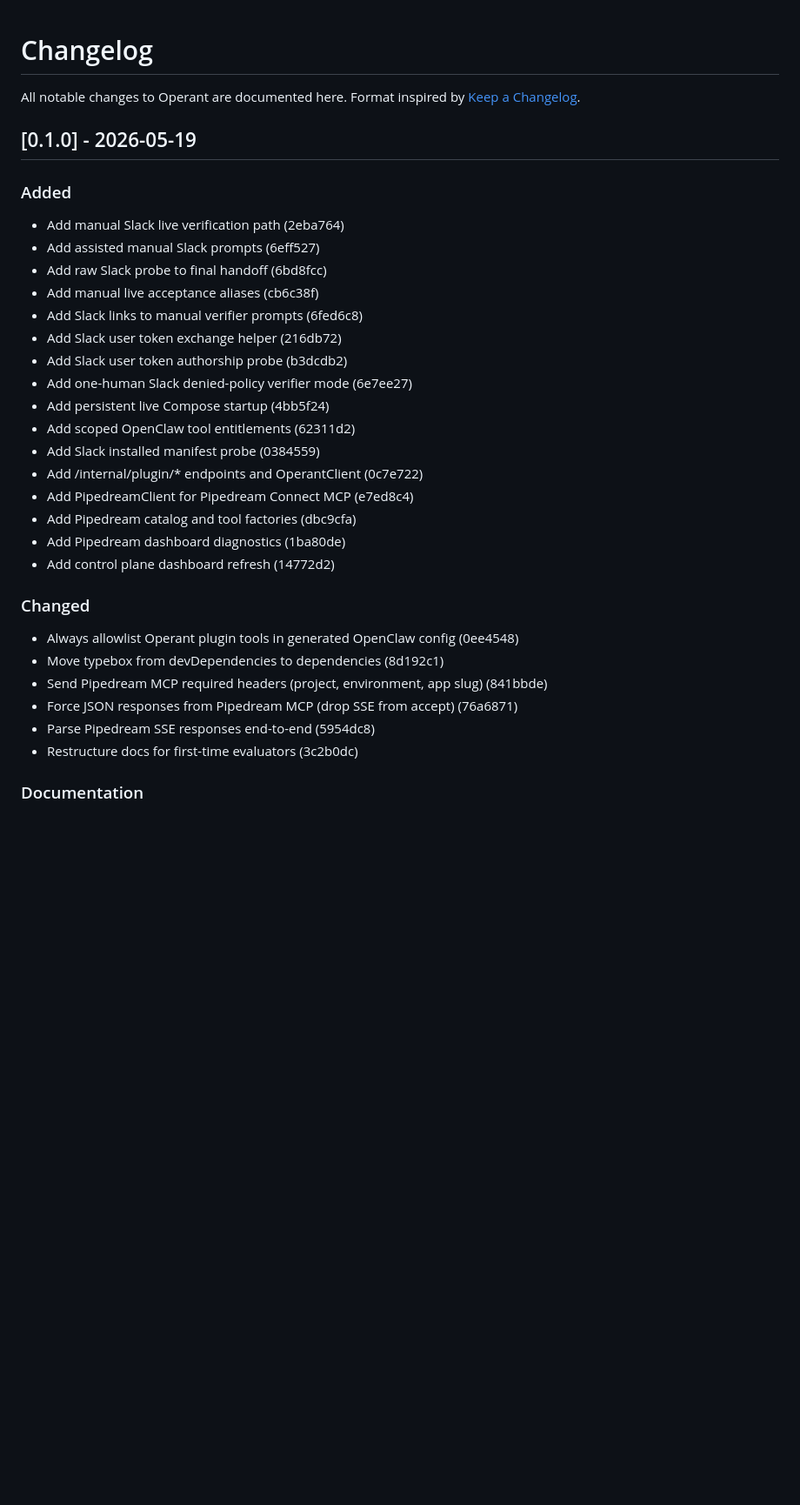
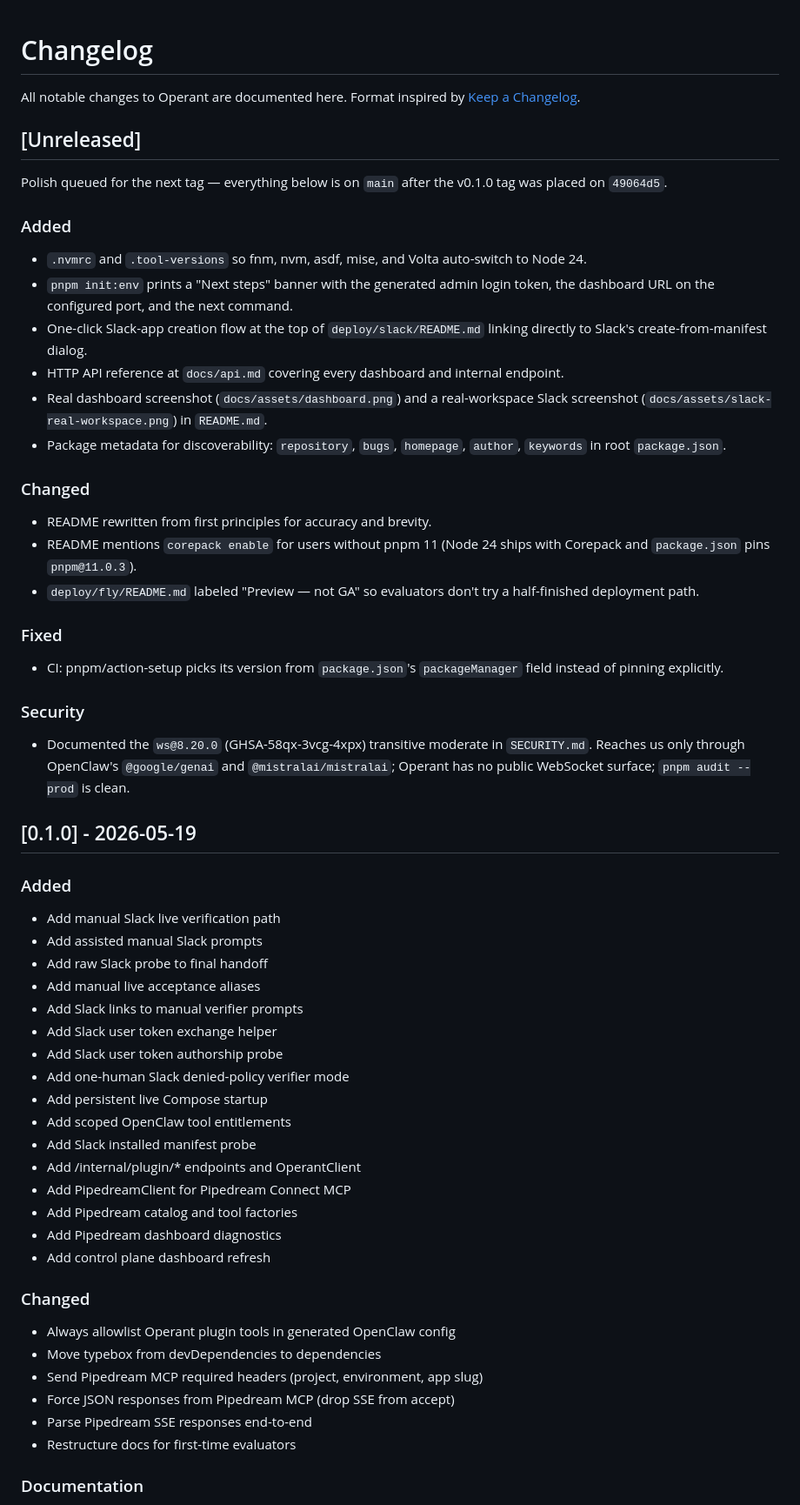
Before and after one commit to tomascupr/operant, a Markdown page: CHANGELOG.md, the part around one of its changes. Shown at 87% size. Rendered like a GitHub page; blank space fills up the shorter version.

```diff
--- a/CHANGELOG.md
+++ b/CHANGELOG.md
@@ -3,34 +3,58 @@
 All notable changes to Operant are documented here.
 Format inspired by [Keep a Changelog](https://keepachangelog.com).
 
+## [Unreleased]
+
+Polish queued for the next tag — everything below is on `main` after the
+v0.1.0 tag was placed on `49064d5`.
+
+### Added
+- `.nvmrc` and `.tool-versions` so fnm, nvm, asdf, mise, and Volta auto-switch to Node 24.
+- `pnpm init:env` prints a "Next steps" banner with the generated admin login token, the dashboard URL on the configured port, and the next command.
+- One-click Slack-app creation flow at the top of `deploy/slack/README.md` linking directly to Slack's create-from-manifest dialog.
+- HTTP API reference at `docs/api.md` covering every dashboard and internal endpoint.
+- Real dashboard screenshot (`docs/assets/dashboard.png`) and a real-workspace Slack screenshot (`docs/assets/slack-real-workspace.png`) in `README.md`.
+- Package metadata for discoverability: `repository`, `bugs`, `homepage`, `author`, `keywords` in root `package.json`.
+
+### Changed
+- README rewritten from first principles for accuracy and brevity.
+- README mentions `corepack enable` for users without pnpm 11 (Node 24 ships with Corepack and `package.json` pins `pnpm@11.0.3`).
+- `deploy/fly/README.md` labeled "Preview — not GA" so evaluators don't try a half-finished deployment path.
+
+### Fixed
+- CI: pnpm/action-setup picks its version from `package.json`'s `packageManager` field instead of pinning explicitly.
+
+### Security
+- Documented the `ws@8.20.0` (GHSA-58qx-3vcg-4xpx) transitive moderate in `SECURITY.md`. Reaches us only through OpenClaw's `@google/genai` and `@mistralai/mistralai`; Operant has no public WebSocket surface; `pnpm audit --prod` is clean.
+
 ## [0.1.0] - 2026-05-19
 
 ### Added
-- Add manual Slack live verification path (2eba764)
-- Add assisted manual Slack prompts (6eff527)
-- Add raw Slack probe to final handoff (6bd8fcc)
-- Add manual live acceptance aliases (cb6c38f)
-- Add Slack links to manual verifier prompts (6fed6c8)
-- Add Slack user token exchange helper (216db72)
-- Add Slack user token authorship probe (b3dcdb2)
-- Add one-human Slack denied-policy verifier mode (6e7ee27)
-- Add persistent live Compose startup (4bb5f24)
-- Add scoped OpenClaw tool entitlements (62311d2)
-- Add Slack installed manifest probe (0384559)
-- Add /internal/plugin/* endpoints and OperantClient (0c7e722)
-- Add PipedreamClient for Pipedream Connect MCP (e7ed8c4)
-- Add Pipedream catalog and tool factories (dbc9cfa)
-- Add Pipedream dashboard diagnostics (1ba80de)
-- Add control plane dashboard refresh (14772d2)
+- Add manual Slack live verification path
+- Add assisted manual Slack prompts
+- Add raw Slack probe to final handoff
+- Add manual live acceptance aliases
+- Add Slack links to manual verifier prompts
+- Add Slack user token exchange helper
+- Add Slack user token authorship probe
+- Add one-human Slack denied-policy verifier mode
+- Add persistent live Compose startup
+- Add scoped OpenClaw tool entitlements
+- Add Slack installed manifest probe
+- Add /internal/plugin/* endpoints and OperantClient
+- Add PipedreamClient for Pipedream Connect MCP
+- Add Pipedream catalog and tool factories
+- Add Pipedream dashboard diagnostics
+- Add control plane dashboard refresh
 
 
 ### Changed
-- Always allowlist Operant plugin tools in generated OpenClaw config (0ee4548)
-- Move typebox from devDependencies to dependencies (8d192c1)
-- Send Pipedream MCP required headers (project, environment, app slug) (841bbde)
-- Force JSON responses from Pipedream MCP (drop SSE from accept) (76a6871)
-- Parse Pipedream SSE responses end-to-end (5954dc8)
-- Restructure docs for first-time evaluators (3c2b0dc)
+- Always allowlist Operant plugin tools in generated OpenClaw config
+- Move typebox from devDependencies to dependencies
+- Send Pipedream MCP required headers (project, environment, app slug)
+- Force JSON responses from Pipedream MCP (drop SSE from accept)
+- Parse Pipedream SSE responses end-to-end
+- Restructure docs for first-time evaluators
 
 
 ### Documentation
```
Also changed, not shown: other parts of CHANGELOG.md (+80 -80 lines).
